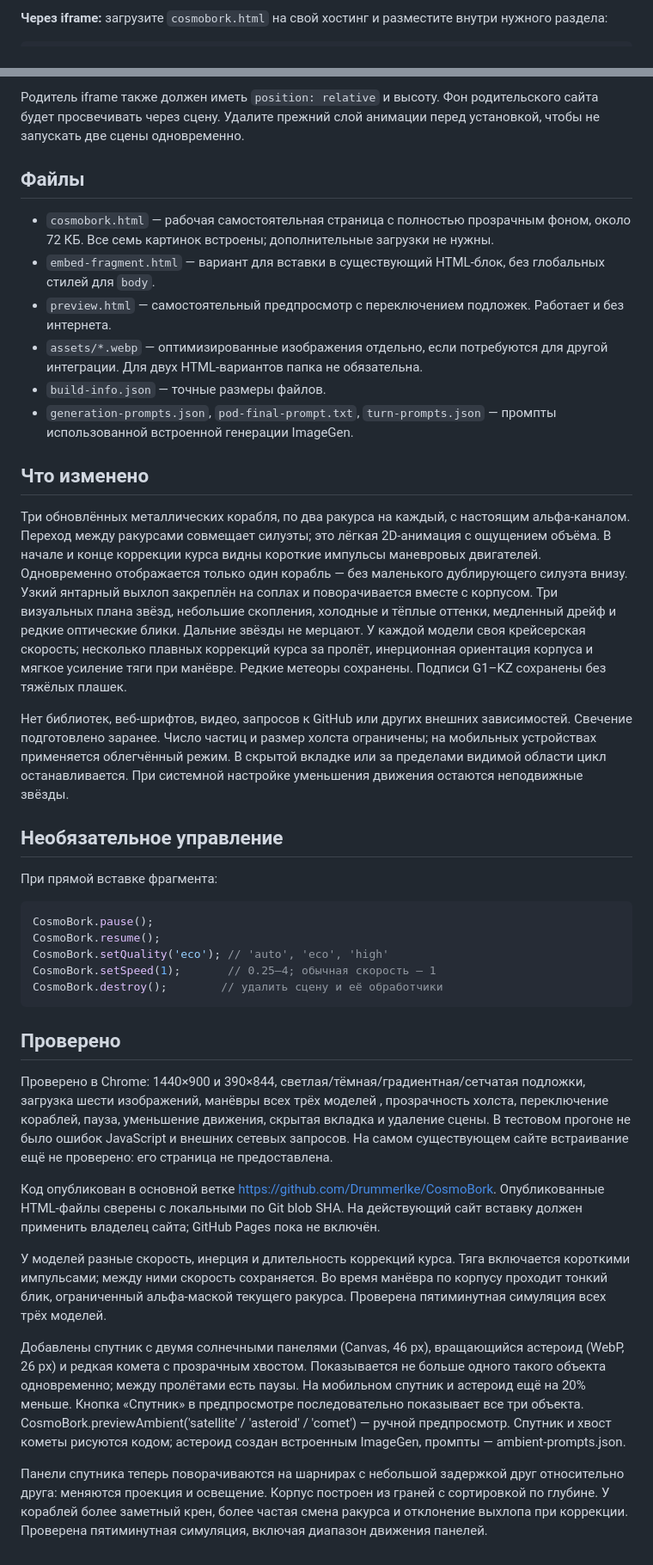
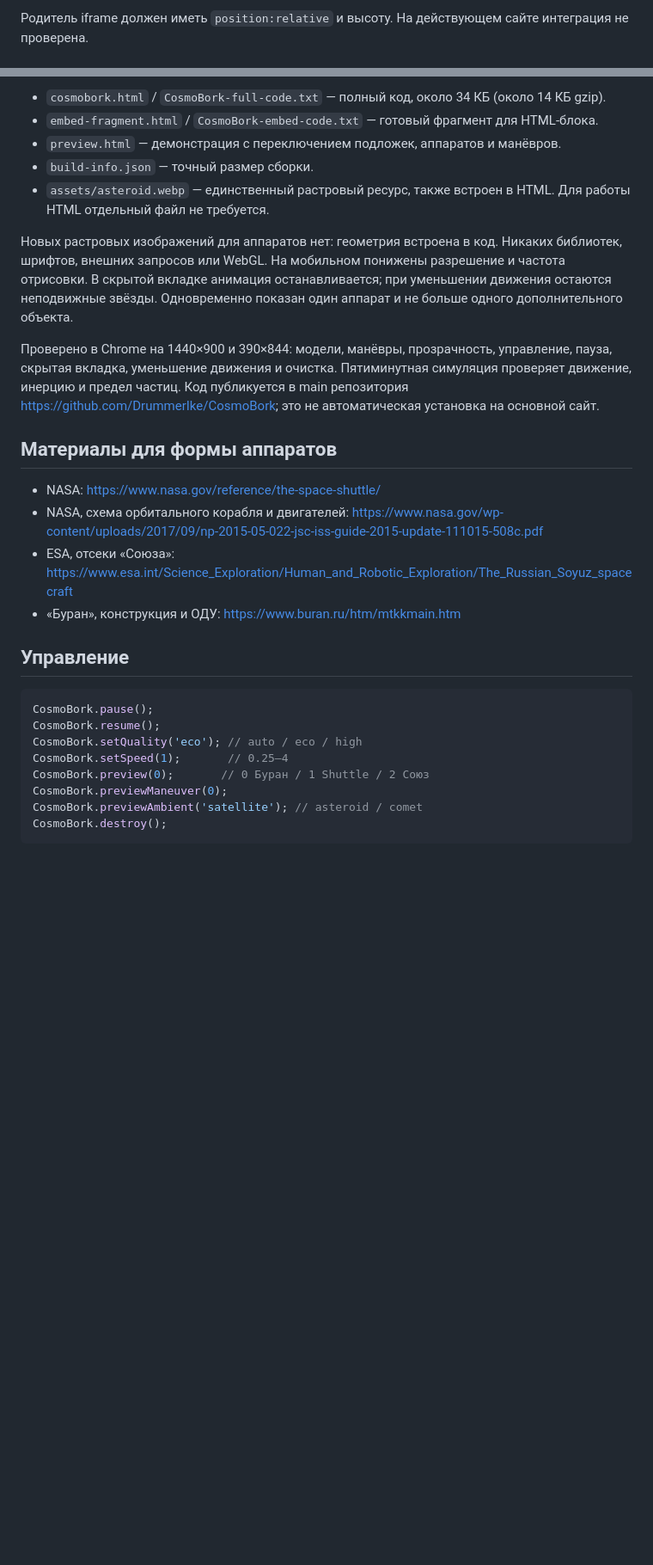
Before and after one commit to DrummerIke/CosmoBork, a Markdown page: README.md, 2 parts joined by grey strips. Shown at 86% size. GitHub-like rendering; blank space fills up the shorter version.

Commit message:
Replace fictional craft with lightweight Buran, Shuttle and Soyuz models

````diff
--- a/README.md
+++ b/README.md
@@ -14,4 +18,4 @@
 ```
 
-**Через iframe:** загрузите `cosmobork.html` на свой хостинг и разместите внутри нужного раздела:
+Родитель iframe должен иметь `position:relative` и высоту. На действующем сайте интеграция не проверена.
 
@@ -27,51 +23,30 @@
 
-Родитель iframe также должен иметь `position: relative` и высоту. Фон родительского сайта будет просвечивать через сцену. Удалите прежний слой анимации перед установкой, чтобы не запускать две сцены одновременно.
+- `cosmobork.html` / `CosmoBork-full-code.txt` — полный код, около 34 КБ (около 14 КБ gzip).
+- `embed-fragment.html` / `CosmoBork-embed-code.txt` — готовый фрагмент для HTML-блока.
+- `preview.html` — демонстрация с переключением подложек, аппаратов и манёвров.
+- `build-info.json` — точный размер сборки.
+- `assets/asteroid.webp` — единственный растровый ресурс, также встроен в HTML. Для работы HTML отдельный файл не требуется.
 
-## Файлы
+Новых растровых изображений для аппаратов нет: геометрия встроена в код. Никаких библиотек, шрифтов, внешних запросов или WebGL. На мобильном понижены разрешение и частота отрисовки. В скрытой вкладке анимация останавливается; при уменьшении движения остаются неподвижные звёзды. Одновременно показан один аппарат и не больше одного дополнительного объекта.
 
-- `cosmobork.html` — рабочая самостоятельная страница с полностью прозрачным фоном, около 72 КБ. Все семь картинок встроены; дополнительные загрузки не нужны.
-- `embed-fragment.html` — вариант для вставки в существующий HTML-блок, без глобальных стилей для `body`.
-- `preview.html` — самостоятельный предпросмотр с переключением подложек. Работает и без интернета.
-- `assets/*.webp` — оптимизированные изображения отдельно, если потребуются для другой интеграции. Для двух HTML-вариантов папка не обязательна.
-- `build-info.json` — точные размеры файлов.
-- `generation-prompts.json`, `pod-final-prompt.txt`, `turn-prompts.json` — промпты использованной встроенной генерации ImageGen.
+Проверено в Chrome на 1440×900 и 390×844: модели, манёвры, прозрачность, управление, пауза, скрытая вкладка, уменьшение движения и очистка. Пятиминутная симуляция проверяет движение, инерцию и предел частиц. Код публикуется в main репозитория https://github.com/DrummerIke/CosmoBork; это не автоматическая установка на основной сайт.
 
-## Что изменено
+## Материалы для формы аппаратов
 
-Три обновлённых металлических корабля, по два ракурса на каждый, с настоящим альфа-каналом. Переход между ракурсами совмещает силуэты; это лёгкая 2D-анимация с ощущением объёма. В начале и конце коррекции курса видны короткие импульсы маневровых двигателей. Одновременно отображается только один корабль — без маленького дублирующего силуэта внизу. Узкий янтарный выхлоп закреплён на соплах и поворачивается вместе с корпусом. Три визуальных плана звёзд, небольшие скопления, холодные и тёплые оттенки, медленный дрейф и редкие оптические блики. Дальние звёзды не мерцают. У каждой модели своя крейсерская скорость; несколько плавных коррекций курса за пролёт, инерционная ориентация корпуса и мягкое усиление тяги при манёвре. Редкие метеоры сохранены. Подписи G1–KZ сохранены без тяжёлых плашек.
+- NASA: https://www.nasa.gov/reference/the-space-shuttle/
+- NASA, схема орбитального корабля и двигателей: https://www.nasa.gov/wp-content/uploads/2017/09/np-2015-05-022-jsc-iss-guide-2015-update-111015-508c.pdf
+- ESA, отсеки «Союза»: https://www.esa.int/Science_Exploration/Human_and_Robotic_Exploration/The_Russian_Soyuz_spacecraft
+- «Буран», конструкция и ОДУ: https://www.buran.ru/htm/mtkkmain.htm
 
-Нет библиотек, веб-шрифтов, видео, запросов к GitHub или других внешних зависимостей. Свечение подготовлено заранее. Число частиц и размер холста ограничены; на мобильных устройствах применяется облегчённый режим. В скрытой вкладке или за пределами видимой области цикл останавливается. При системной настройке уменьшения движения остаются неподвижные звёзды.
-
-## Необязательное управление
-
-При прямой вставке фрагмента:
+## Управление
 
 ```js
 CosmoBork.pause();
 CosmoBork.resume();
-CosmoBork.setQuality('eco'); // 'auto', 'eco', 'high'
-CosmoBork.setSpeed(1);       // 0.25–4; обычная скорость — 1
-CosmoBork.destroy();        // удалить сцену и её обработчики
+CosmoBork.setQuality('eco'); // auto / eco / high
+CosmoBork.setSpeed(1);       // 0.25–4
+CosmoBork.preview(0);       // 0 Буран / 1 Shuttle / 2 Союз
+CosmoBork.previewManeuver(0);
+CosmoBork.previewAmbient('satellite'); // asteroid / comet
+CosmoBork.destroy();
 ```
-
-## Проверено
-
-Проверено в Chrome: 1440×900 и 390×844, светлая/тёмная/градиентная/сетчатая подложки, загрузка шести изображений, манёвры всех трёх моделей , прозрачность холста, переключение кораблей, пауза, уменьшение движения, скрытая вкладка и удаление сцены. В тестовом прогоне не было ошибок JavaScript и внешних сетевых запросов. На самом существующем сайте встраивание ещё не проверено: его страница не предоставлена.
-
-Код опубликован в основной ветке https://github.com/DrummerIke/CosmoBork. Опубликованные HTML-файлы сверены с локальными по Git blob SHA. На действующий сайт вставку должен применить владелец сайта; GitHub Pages пока не включён.
-
-
-
-
-
-
-
-У моделей разные скорость, инерция и длительность коррекций курса. Тяга включается короткими импульсами; между ними скорость сохраняется. Во время манёвра по корпусу проходит тонкий блик, ограниченный альфа-маской текущего ракурса. Проверена пятиминутная симуляция всех трёх моделей.
-
-
-
-
-Добавлены спутник с двумя солнечными панелями (Canvas, 46 px), вращающийся астероид (WebP, 26 px) и редкая комета с прозрачным хвостом. Показывается не больше одного такого объекта одновременно; между пролётами есть паузы. На мобильном спутник и астероид ещё на 20% меньше. Кнопка «Спутник» в предпросмотре последовательно показывает все три объекта. CosmoBork.previewAmbient('satellite' / 'asteroid' / 'comet') — ручной предпросмотр. Спутник и хвост кометы рисуются кодом; астероид создан встроенным ImageGen, промпты — ambient-prompts.json.
-
-
-Панели спутника теперь поворачиваются на шарнирах с небольшой задержкой друг относительно друга: меняются проекция и освещение. Корпус построен из граней с сортировкой по глубине. У кораблей более заметный крен, более частая смена ракурса и отклонение выхлопа при коррекции. Проверена пятиминутная симуляция, включая диапазон движения панелей.
````
Also changed, not shown: other parts of README.md (+13 -17 lines).
